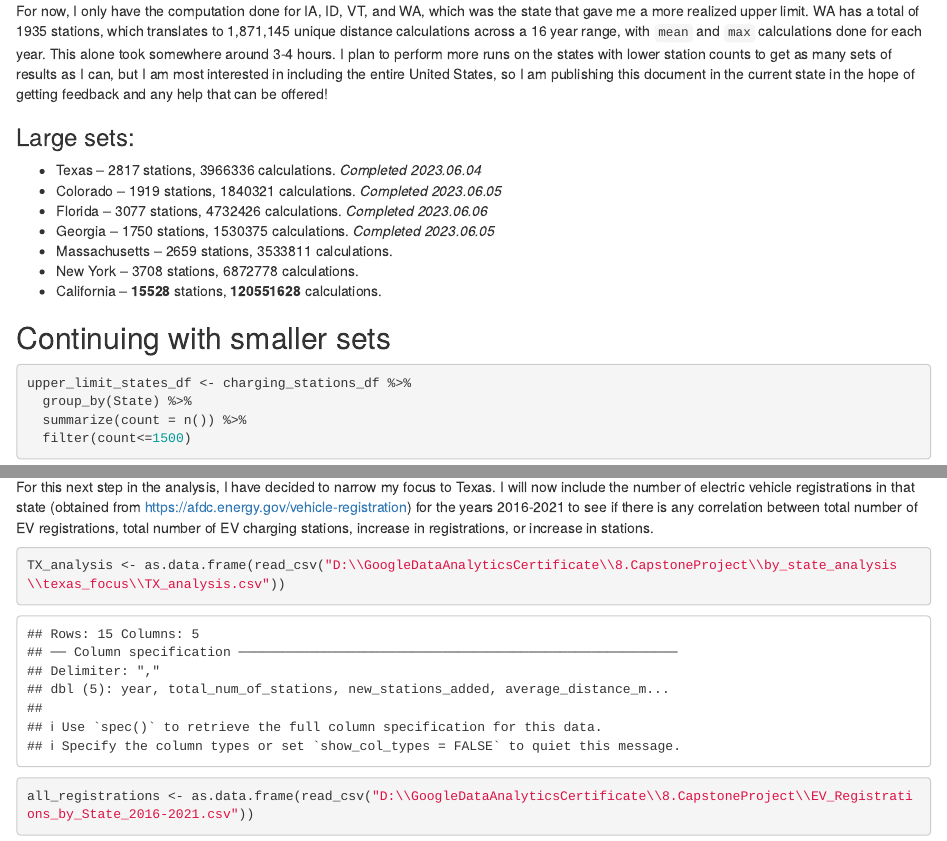
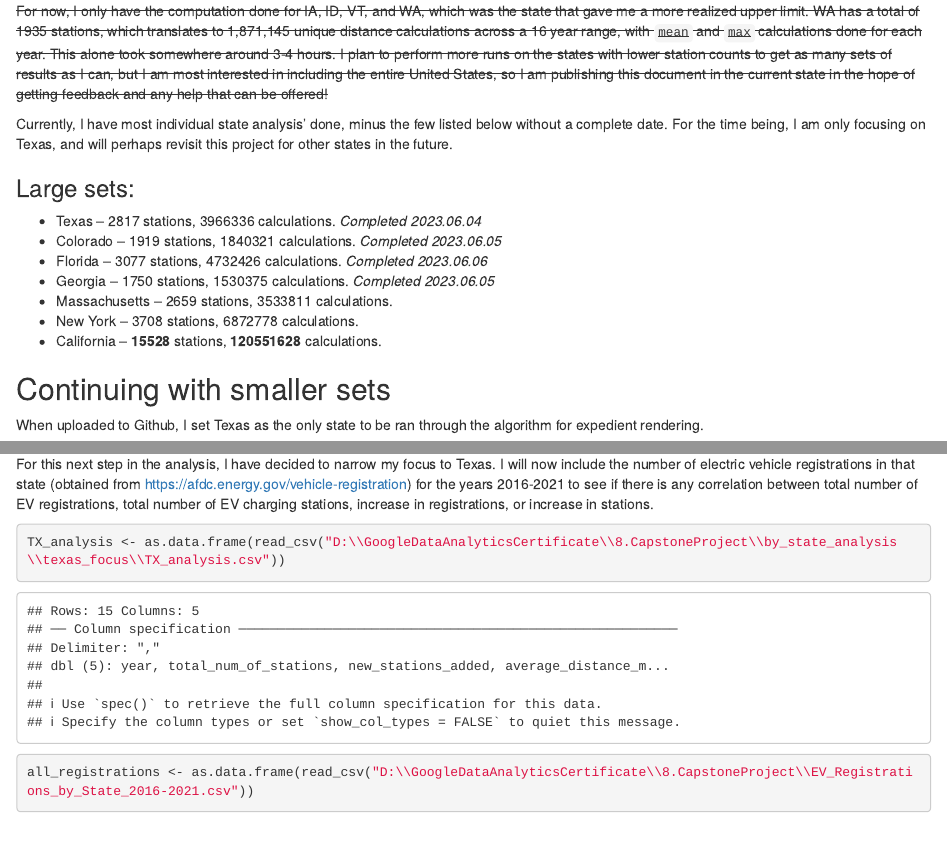
Before and after one commit to TroyDahlia/stations-distance-analysis, an R Markdown document (ProjectReport.Rmd): the page in a window 1100 px wide, from 4820 px down, and a second part further down, joined at a grey line. Rendered offline with R 4.5, knitr and Pandoc, with nearby package versions; code that draws random numbers runs with fixed seeds of ours; some code elsewhere in the file could not run offline.

````diff
--- a/ProjectReport.Rmd
+++ b/ProjectReport.Rmd
@@ -1,5 +1,10 @@
 ---
 title: "Distance Between EV Charging Stations"
+knit: (function(input_file, encoding) {
+  out_dir <- 'docs';
+  rmarkdown::render(input_file,
+    encoding=encoding,
+    output_file=file.path(dirname(input_file), out_dir, 'index.html'))})
 author: "Torin Rose"
 date: "2023-05-18"
 output: html_document
@@ -174,7 +179,9 @@
 
 This code has gone through a couple iterations to land here. I quickly found that, due to the sheer number of distance calculations required (both to compute and store) for states with a large number of stations (through trial and error and manually checking, I found this number to be a function of the total number of stations, N: $\sum_{i=1}^{N-1} i$) coupled with the `mean` calculation to be done on a vector of that size, this code took a very long time to run. As in I left my computer on for two days for California and only made it to 2021. I had to hard stop the running of it multiple times, rework the code, optimize as much as I could, and attempt to run it again. This led me to run this code chunk per state (set to "ID" for reproducibility) as opposed to iterating over the list of all states. At this point, I considered just making this chunk its own function and compiling that function to see if it improves performance, but have yet to implement this change, partly due to losing quite a bit of steam with all the tinkering. Regardless, until I come up with a better way to do this or upgrade my computing power, I am limited to results for states with a total station count of less than 1500, which is rather unfortunate.
 
-For now, I only have the computation done for IA, ID, VT, and WA, which was the state that gave me a more realized upper limit. WA has a total of 1935 stations, which translates to 1,871,145 unique distance calculations across a 16 year range, with `mean` and `max` calculations done for each year. This alone took somewhere around 3-4 hours. I plan to perform more runs on the states with lower station counts to get as many sets of results as I can, but I am most interested in including the entire United States, so I am publishing this document in the current state in the hope of getting feedback and any help that can be offered!
+~~For now, I only have the computation done for IA, ID, VT, and WA, which was the state that gave me a more realized upper limit. WA has a total of 1935 stations, which translates to 1,871,145 unique distance calculations across a 16 year range, with `mean` and `max` calculations done for each year. This alone took somewhere around 3-4 hours. I plan to perform more runs on the states with lower station counts to get as many sets of results as I can, but I am most interested in including the entire United States, so I am publishing this document in the current state in the hope of getting feedback and any help that can be offered!~~
+
+Currently, I have most individual state analysis' done, minus the few listed below without a complete date. For the time being, I am only focusing on Texas, and will perhaps revisit this project for other states in the future.
 
 ### Large sets:
 
@@ -188,6 +195,8 @@
 
 ## Continuing with smaller sets
 
+When uploaded to Github, I set Texas as the only state to be ran through the algorithm for expedient rendering.
+
 ```{r Analysis 2: Moving Forward}
 
 upper_limit_states_df <- charging_stations_df %>%
````
Also changed, not shown: ProjectReport.Rmd (2 more changed lines), 1 other file.
